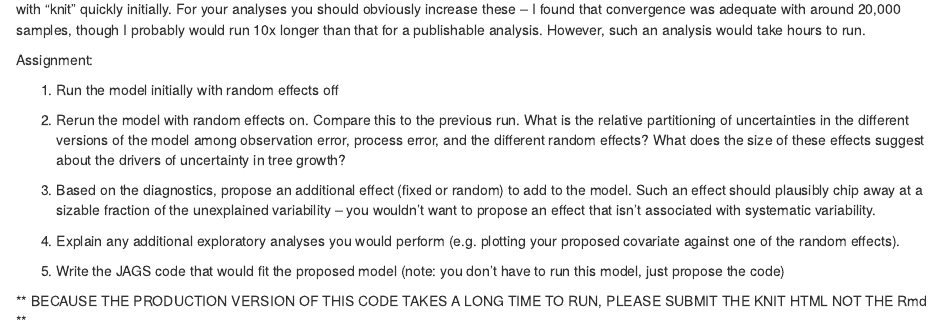
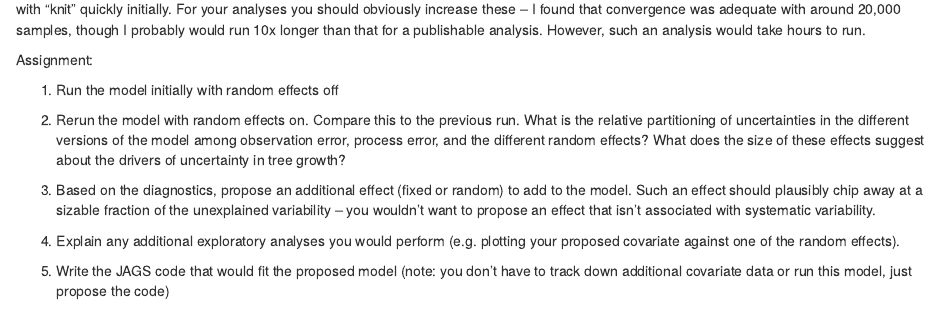
Before and after one commit to EcoForecast/EF_Activities, an R Markdown document (Exercise_07_TreeRings.Rmd): the page in a window 1100 px wide, from 8180 px down. Rendered offline with R 4.5, knitr and Pandoc, with nearby package versions; some code elsewhere in the file could not run offline.

Commit message:
Activity 7 question tweak

```diff
--- a/Exercise_07_TreeRings.Rmd
+++ b/Exercise_07_TreeRings.Rmd
@@ -375,6 +375,6 @@ Assignment:
 
 4. Explain any additional exploratory analyses you would perform (e.g. plotting your proposed covariate against one of the random effects).
 
-5. Write the JAGS code that would fit the proposed model (note: you don't have to run this model, just propose the code)
+5. Write the JAGS code that would fit the proposed model (note: you don't have to track down additional covariate data or run this model, just propose the code)
 
 ** BECAUSE THE PRODUCTION VERSION OF THIS CODE TAKES A LONG TIME TO RUN, PLEASE SUBMIT THE KNIT HTML NOT THE Rmd **
```
